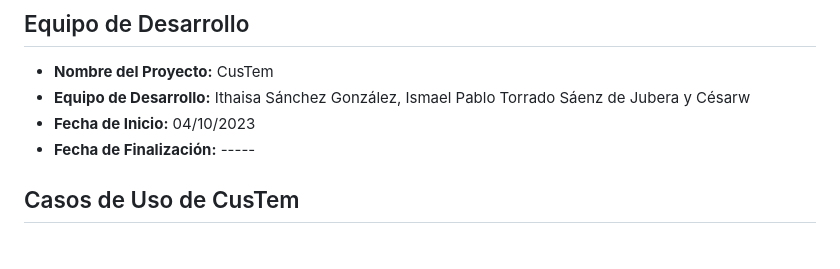
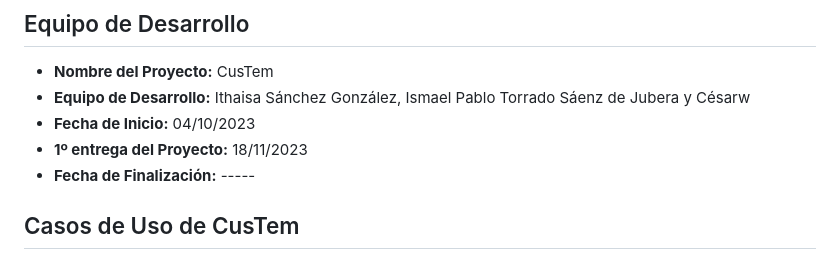
Before and after one commit to Ithaisa/CusTem, a Markdown page: README.md, the part around the change. Drawn GitHub-style.

```diff
--- a/README.md
+++ b/README.md
@@ -7,6 +7,7 @@
 - **Nombre del Proyecto:** CusTem
 - **Equipo de Desarrollo:** Ithaisa Sánchez González, Ismael Pablo Torrado Sáenz de Jubera y Césarw
 - **Fecha de Inicio:** 04/10/2023
+- **1º entrega del Proyecto:** 18/11/2023
 - **Fecha de Finalización:** -----
 
 ## Casos de Uso de CusTem
```
